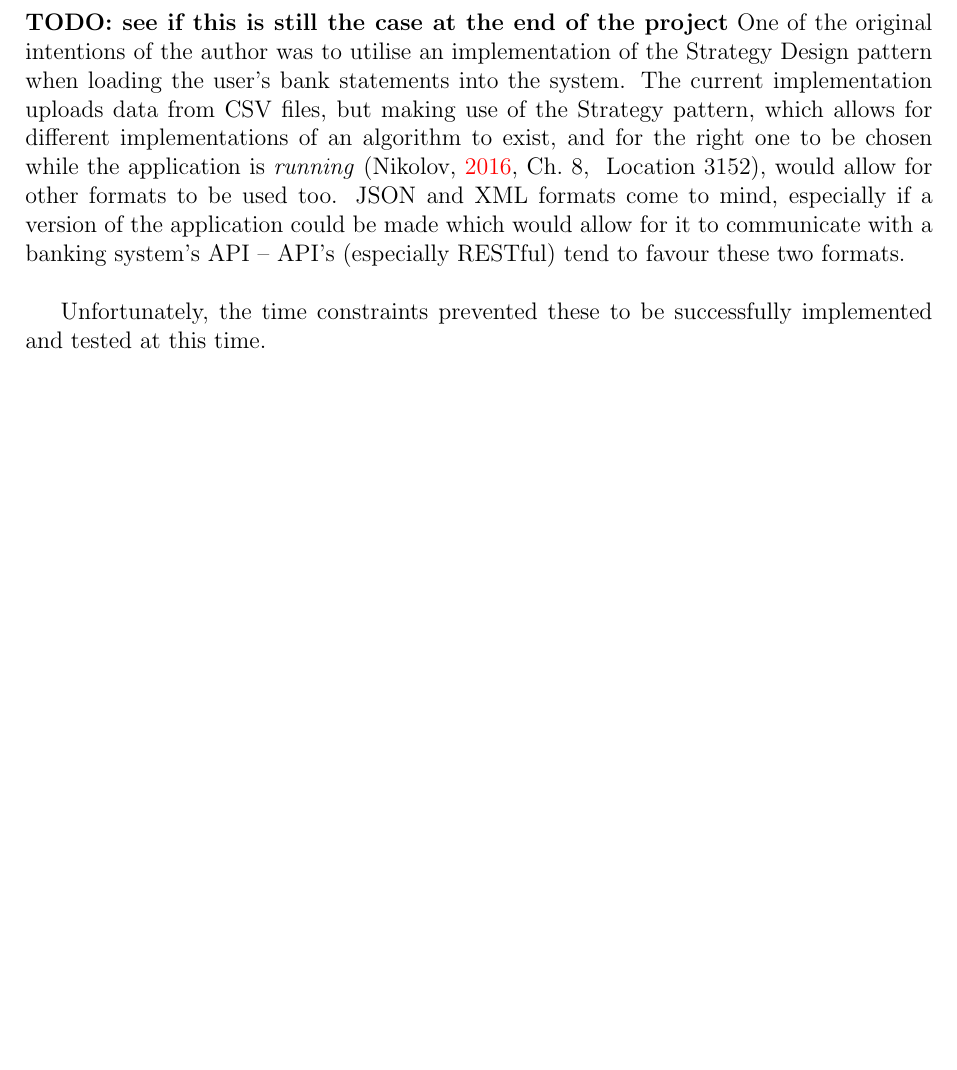
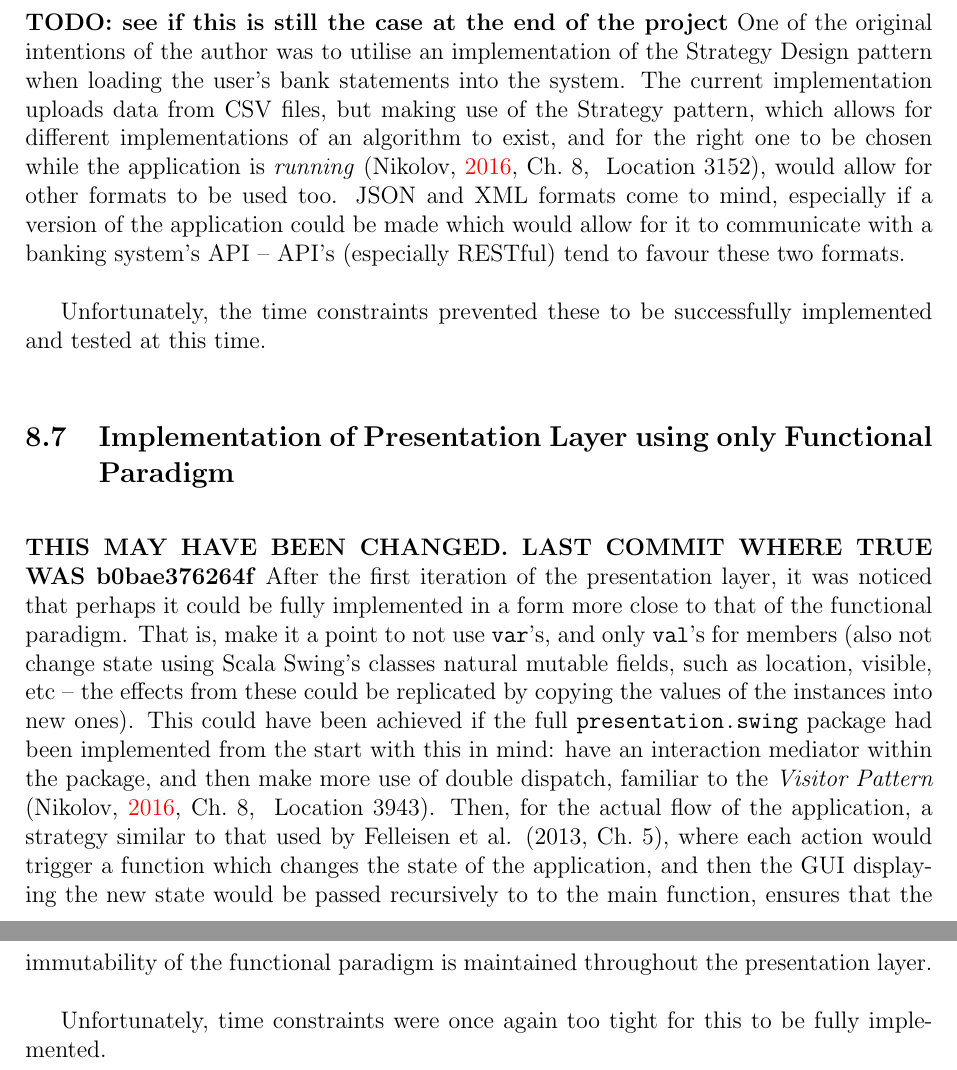
Before and after one commit to claudiusbr/personal_finance_system, a LaTeX document (report/report.tex, which reads report/contents/reflections.tex): part of page 34 of 39 before the commit and two parts of pages 35 and 36 of 42 after it, the two joined at a grey line, cut so that both start at the same text, the shorter picture padded with empty space. Compiled offline with pdfLaTeX.

Commit message:
reflections about functional paradigm in presentation

```diff
--- a/report/contents/reflections.tex
+++ b/report/contents/reflections.tex
@@ -67,3 +67,26 @@ favour these two formats.
 
 Unfortunately, the time constraints prevented these to be successfully
 implemented and tested at this time.
+
+\subsection{Implementation of Presentation Layer using only Functional Paradigm}
+\textbf{THIS MAY HAVE BEEN CHANGED. LAST COMMIT WHERE TRUE WAS b0bae376264f}
+After the first iteration of the presentation layer, it was noticed that
+perhaps it could be fully implemented in a form more close to that of the
+functional paradigm. That is, make it a point to not use \texttt{var}'s, and
+only \texttt{val}'s for members (also not change state using Scala Swing's
+classes natural mutable fields, such as location, visible, etc -- the effects
+from these could be replicated by copying the values of the instances into new
+ones). This could have been achieved if the full \texttt{presentation.swing}
+package had been implemented from the start with this in mind: have an
+interaction mediator within the package, and then make more use of double
+dispatch, familiar to the \emph{Visitor Pattern}
+(\cite[][Ch.~8,~Location~3943]{nikolov2016scala}). Then, for the actual flow of
+the application, a strategy similar to that used by Felleisen et al.
+(\citeyear[][Ch.~5]{felleisen2013realm}), where each action would trigger a
+function which changes the state of the application, and then the GUI
+displaying the new state would be passed recursively to to the main function,
+ensures that the immutability of the functional paradigm is maintained
+throughout the presentation layer.
+
+Unfortunately, time constraints were once again too tight for this to be fully
+implemented.
```
Also changed, not shown: report/bibliography.bib (+7 -0 lines).
